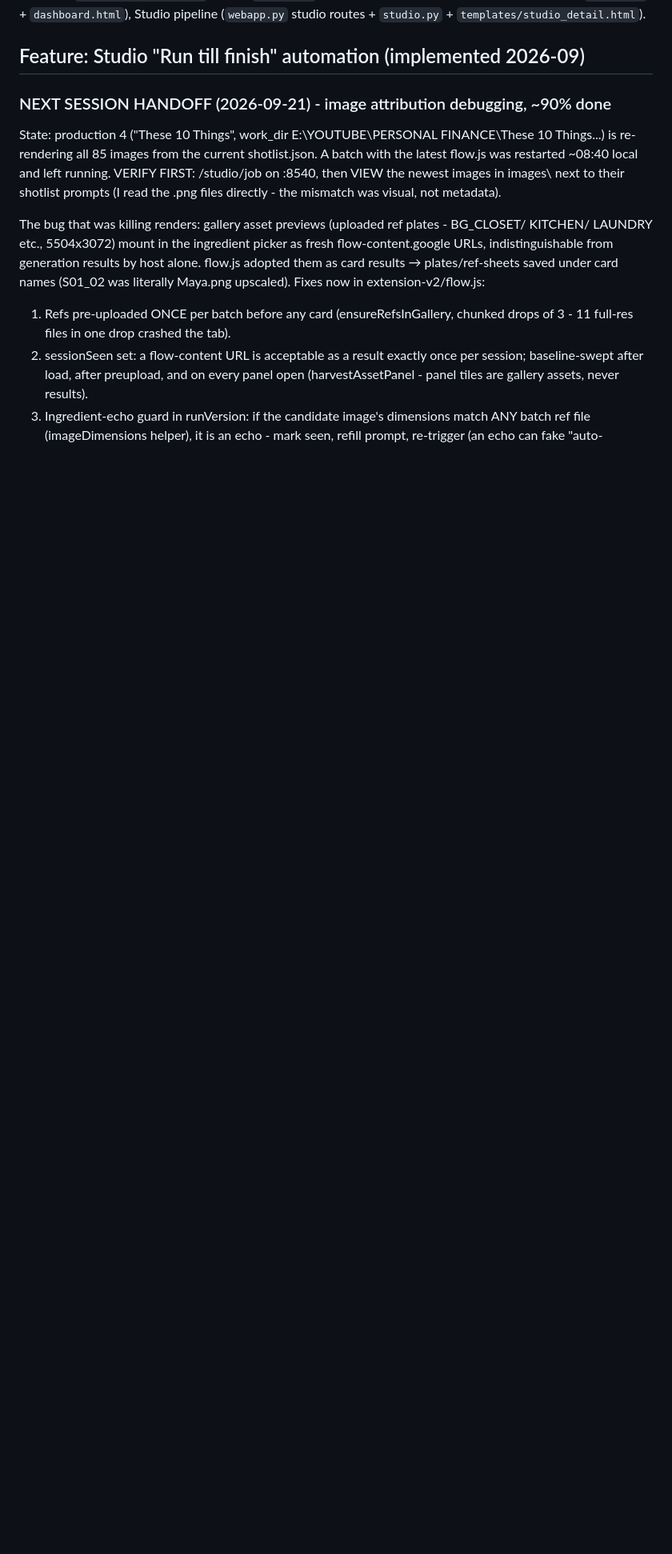
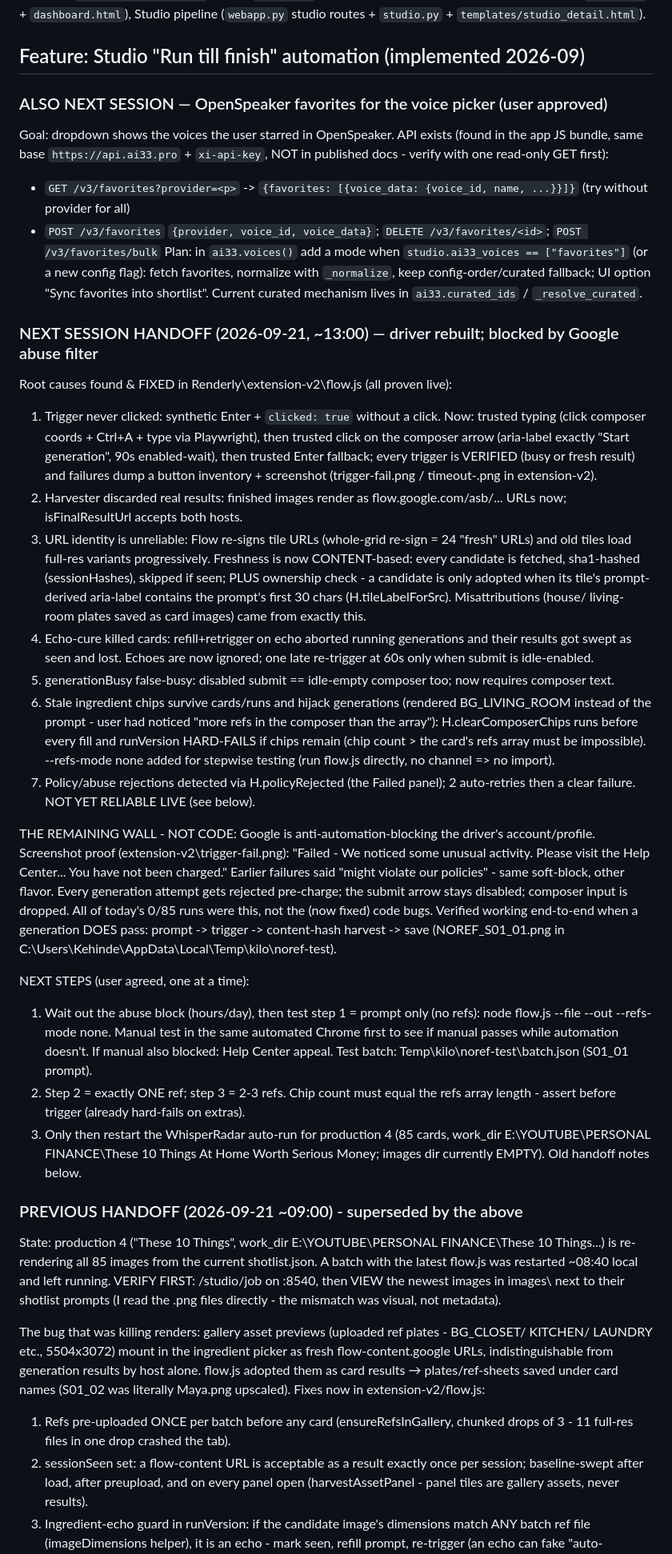
Before and after one commit to kennydodo/WhisperRadar, a Markdown page: AGENTS.md, the part around the change. Shown at 80% size. Drawn GitHub-style; blank space fills up the shorter version.

Commit message:
Handoff: OpenSpeaker favorites API wiring for next session

```diff
--- a/AGENTS.md
+++ b/AGENTS.md
@@ -7,7 +7,74 @@ Docs: `README.md`. Key surfaces: dashboard/channels/transcripts (`webapp.py` + `
 
 ## Feature: Studio "Run till finish" automation (implemented 2026-09)
 
-### NEXT SESSION HANDOFF (2026-09-21) - image attribution debugging, ~90% done
+### ALSO NEXT SESSION — OpenSpeaker favorites for the voice picker (user approved)
+
+Goal: dropdown shows the voices the user starred in OpenSpeaker. API exists
+(found in the app JS bundle, same base `https://api.ai33.pro` + `xi-api-key`,
+NOT in published docs - verify with one read-only GET first):
+- `GET /v3/favorites?provider=<p>` -> `{favorites: [{voice_data: {voice_id, name, ...}}]}` (try without provider for all)
+- `POST /v3/favorites` `{provider, voice_id, voice_data}`; `DELETE /v3/favorites/<id>`; `POST /v3/favorites/bulk`
+Plan: in `ai33.voices()` add a mode when `studio.ai33_voices == ["favorites"]`
+(or a new config flag): fetch favorites, normalize with `_normalize`, keep
+config-order/curated fallback; UI option "Sync favorites into shortlist".
+Current curated mechanism lives in `ai33.curated_ids` / `_resolve_curated`.
+
+### NEXT SESSION HANDOFF (2026-09-21, ~13:00) — driver rebuilt; blocked by Google abuse filter
+
+Root causes found & FIXED in Renderly\extension-v2\flow.js (all proven live):
+1. Trigger never clicked: synthetic Enter + `clicked: true` without a click.
+   Now: trusted typing (click composer coords + Ctrl+A + type via Playwright),
+   then trusted click on the composer arrow (aria-label exactly "Start
+   generation", 90s enabled-wait), then trusted Enter fallback; every trigger
+   is VERIFIED (busy or fresh result) and failures dump a button inventory +
+   screenshot (trigger-fail.png / timeout-<card>.png in extension-v2).
+2. Harvester discarded real results: finished images render as
+   flow.google.com/asb/... URLs now; isFinalResultUrl accepts both hosts.
+3. URL identity is unreliable: Flow re-signs tile URLs (whole-grid re-sign =
+   24 "fresh" URLs) and old tiles load full-res variants progressively.
+   Freshness is now CONTENT-based: every candidate is fetched, sha1-hashed
+   (sessionHashes), skipped if seen; PLUS ownership check - a candidate is
+   only adopted when its tile's prompt-derived aria-label contains the
+   prompt's first 30 chars (H.tileLabelForSrc). Misattributions (house/
+   living-room plates saved as card images) came from exactly this.
+4. Echo-cure killed cards: refill+retrigger on echo aborted running
+   generations and their results got swept as seen and lost. Echoes are now
+   ignored; one late re-trigger at 60s only when submit is idle-enabled.
+5. generationBusy false-busy: disabled submit == idle-empty composer too;
+   now requires composer text.
+6. Stale ingredient chips survive cards/runs and hijack generations
+   (rendered BG_LIVING_ROOM instead of the prompt - user had noticed "more
+   refs in the composer than the array"): H.clearComposerChips runs before
+   every fill and runVersion HARD-FAILS if chips remain (chip count > the
+   card's refs array must be impossible). --refs-mode none added for
+   stepwise testing (run flow.js directly, no channel => no import).
+7. Policy/abuse rejections detected via H.policyRejected (the Failed panel);
+   2 auto-retries then a clear failure. NOT YET RELIABLE LIVE (see below).
+
+THE REMAINING WALL - NOT CODE: Google is anti-automation-blocking the
+driver's account/profile. Screenshot proof (extension-v2\trigger-fail.png):
+"Failed - We noticed some unusual activity. Please visit the Help Center...
+You have not been charged." Earlier failures said "might violate our
+policies" - same soft-block, other flavor. Every generation attempt gets
+rejected pre-charge; the submit arrow stays disabled; composer input is
+dropped. All of today's 0/85 runs were this, not the (now fixed) code bugs.
+Verified working end-to-end when a generation DOES pass: prompt -> trigger
+-> content-hash harvest -> save (NOREF_S01_01.png in
+C:\Users\Kehinde\AppData\Local\Temp\kilo\noref-test).
+
+NEXT STEPS (user agreed, one at a time):
+1. Wait out the abuse block (hours/day), then test step 1 = prompt only
+   (no refs): node flow.js --file <one-card-batch> --out <tmp> --refs-mode
+   none. Manual test in the same automated Chrome first to see if manual
+   passes while automation doesn't. If manual also blocked: Help Center
+   appeal. Test batch: Temp\kilo\noref-test\batch.json (S01_01 prompt).
+2. Step 2 = exactly ONE ref; step 3 = 2-3 refs. Chip count must equal the
+   refs array length - assert before trigger (already hard-fails on extras).
+3. Only then restart the WhisperRadar auto-run for production 4 (85 cards,
+   work_dir E:\YOUTUBE\PERSONAL FINANCE\These 10 Things At Home Worth
+   Serious Money; images dir currently EMPTY). Old handoff notes below.
+
+### PREVIOUS HANDOFF (2026-09-21 ~09:00) - superseded by the above
 
 State: production 4 ("These 10 Things", work_dir E:\YOUTUBE\PERSONAL FINANCE\These 10 Things...)
 is re-rendering all 85 images from the current shotlist.json. A batch with the latest
```
